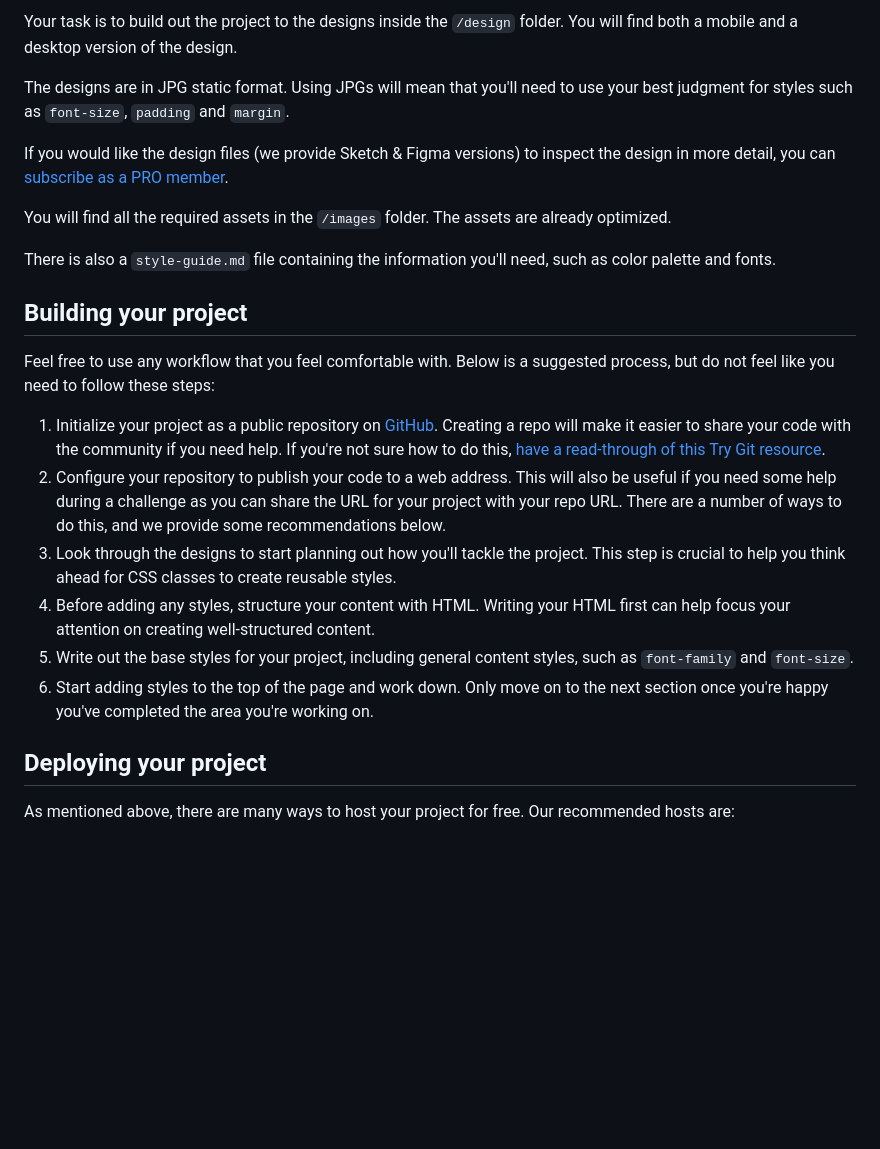
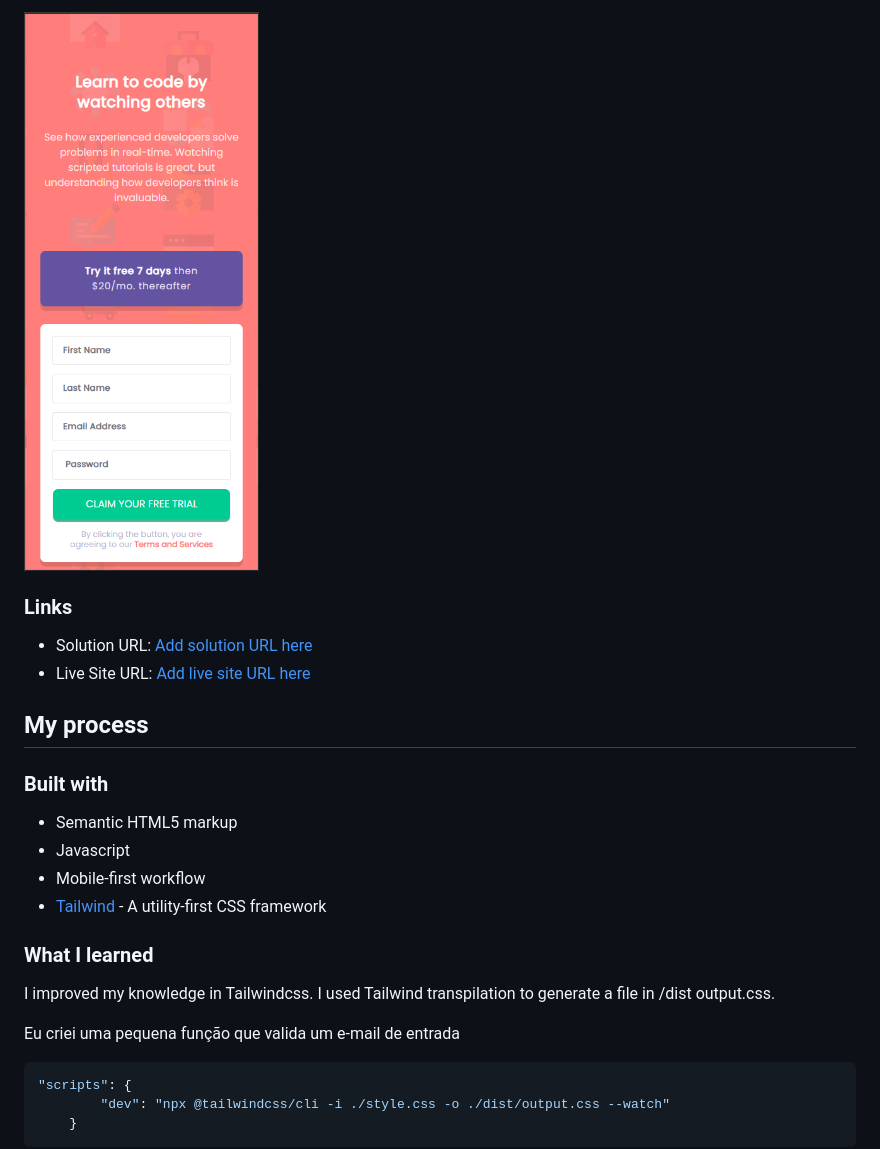
Before and after one commit to Clar-Junior/Intro-component-with-sign-up-form-solution, a Markdown page: README.md, the part around one of its changes. Rendered like a GitHub page; pictures changed too: screenshots/mobile_preview.png (added); blank space fills up the shorter version.

````diff
--- a/README.md
+++ b/README.md
@@ -30,26 +39,29 @@ Want some support on the challenge? [Join our community](https://www.frontendmen
 
-Your task is to build out the project to the designs inside the `/design` folder. You will find both a mobile and a desktop version of the design.
+![mobile](./screenshots/mobile_preview.png)
 
-The designs are in JPG static format. Using JPGs will mean that you'll need to use your best judgment for styles such as `font-size`, `padding` and `margin`.
+### Links
 
-If you would like the design files (we provide Sketch & Figma versions) to inspect the design in more detail, you can [subscribe as a PRO member](https://www.frontendmentor.io/pro).
+-   Solution URL: [Add solution URL here](https://your-solution-url.com)
+-   Live Site URL: [Add live site URL here](https://your-live-site-url.com)
 
-You will find all the required assets in the `/images` folder. The assets are already optimized.
+## My process
 
-There is also a `style-guide.md` file containing the information you'll need, such as color palette and fonts.
+### Built with
 
-## Building your project
+-   Semantic HTML5 markup
+-   Javascript
+-   Mobile-first workflow
+-   [Tailwind](https://tailwindcss.com/) - A utility-first CSS framework
 
-Feel free to use any workflow that you feel comfortable with. Below is a suggested process, but do not feel like you need to follow these steps:
+### What I learned
 
-1. Initialize your project as a public repository on [GitHub](https://github.com/). Creating a repo will make it easier to share your code with the community if you need help. If you're not sure how to do this, [have a read-through of this Try Git resource](https://try.github.io/).
-2. Configure your repository to publish your code to a web address. This will also be useful if you need some help during a challenge as you can share the URL for your project with your repo URL. There are a number of ways to do this, and we provide some recommendations below.
-3. Look through the designs to start planning out how you'll tackle the project. This step is crucial to help you think ahead for CSS classes to create reusable styles.
-4. Before adding any styles, structure your content with HTML. Writing your HTML first can help focus your attention on creating well-structured content.
-5. Write out the base styles for your project, including general content styles, such as `font-family` and `font-size`.
-6. Start adding styles to the top of the page and work down. Only move on to the next section once you're happy you've completed the area you're working on.
+I improved my knowledge in Tailwindcss. I used Tailwind transpilation to generate a file in /dist output.css.
 
-## Deploying your project
+Eu criei uma pequena função que valida um e-mail de entrada
 
-As mentioned above, there are many ways to host your project for free. Our recommended hosts are:
+```json
+"scripts": {
+		"dev": "npx @tailwindcss/cli -i ./style.css -o ./dist/output.css --watch"
+	}
+```
 
````
Also changed, not shown: other parts of README.md (+42 -50 lines), README-template.md (deleted, +0 -117 lines), style-guide.md (deleted, +0 -39 lines), screenshots/desktop_preview.png (added), 3 other files.
